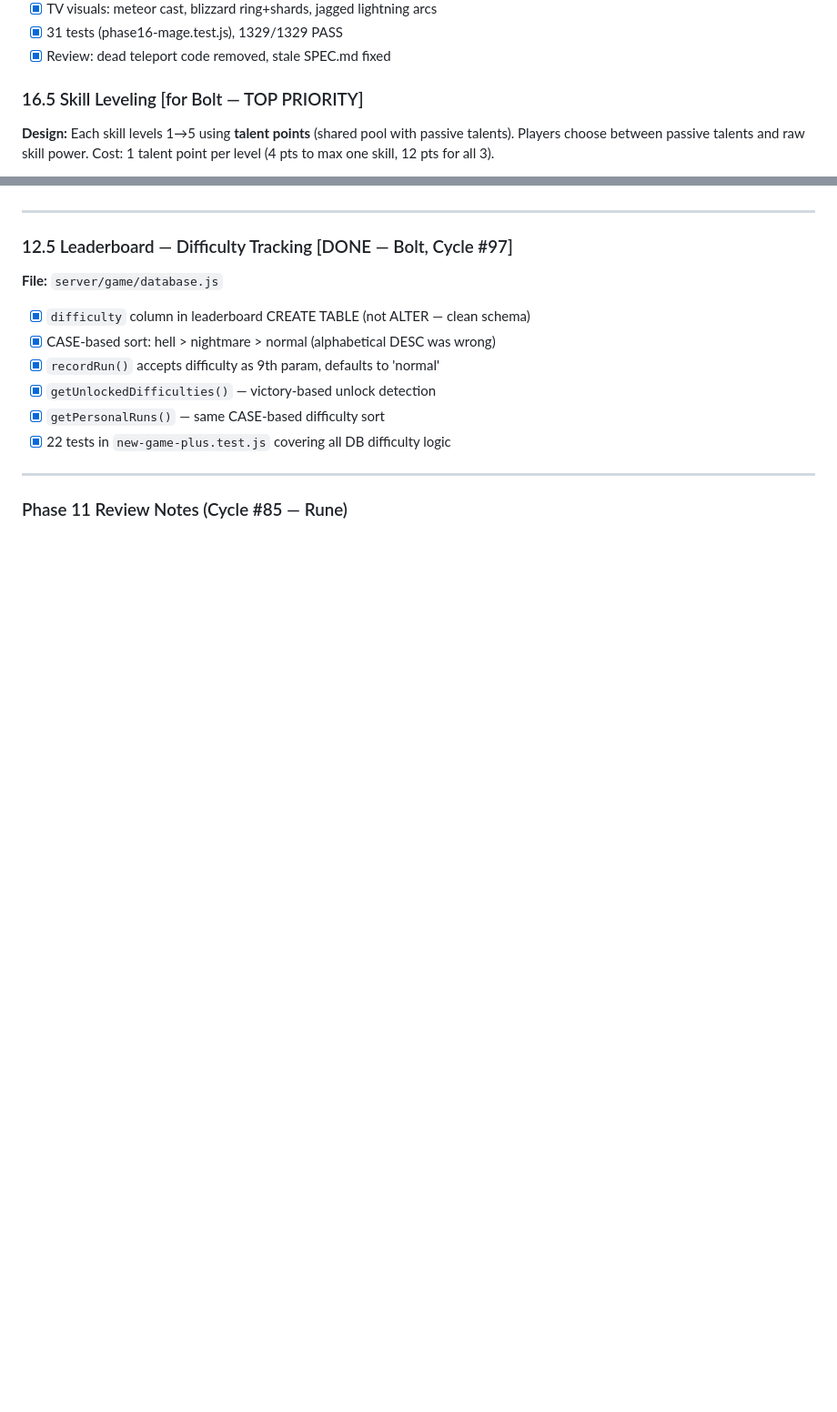
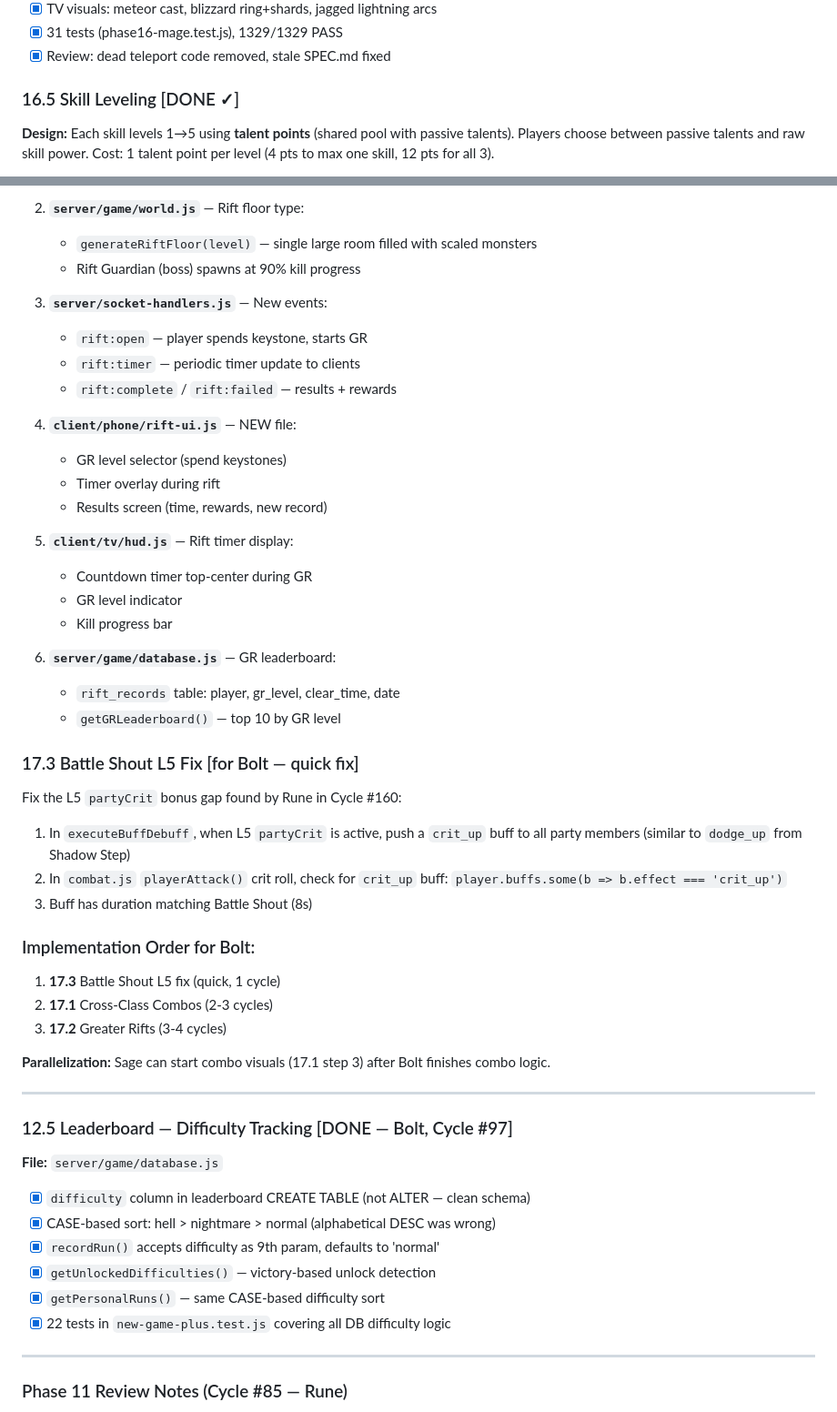
Before and after one commit to Bectly/devloop-rpg-diablo, a Markdown page: TODO.md, 2 parts joined by grey strips. Shown at 91% size. Drawn GitHub-style; blank space fills up the shorter version.

Commit message:
Cycle #161: Aria (architect) — Phase 16 COMPLETE, Phase 17 plan (co-op combos, greater rifts, Battle Shout L5 fix)
Co-Authored-By: Claude Opus 4.6 <noreply@anthropic.com>

```diff
--- a/TODO.md
+++ b/TODO.md
@@ -1751,7 +1751,7 @@ This lets TV client differentiate friendly wolves visually.
 - [x] 31 tests (phase16-mage.test.js), 1329/1329 PASS
 - [x] Review: dead teleport code removed, stale SPEC.md fixed
 
-### 16.5 Skill Leveling [for Bolt — TOP PRIORITY]
+### 16.5 Skill Leveling [DONE ✓]
 
 **Design:** Each skill levels 1→5 using **talent points** (shared pool with passive talents). Players choose between passive talents and raw skill power. Cost: 1 talent point per level (4 pts to max one skill, 12 pts for all 3).
 
@@ -1902,3 +1963,39 @@ This lets TV client differentiate friendly wolves visually.
+2. **`server/game/world.js`** — Rift floor type:
+   - `generateRiftFloor(level)` — single large room filled with scaled monsters
+   - Rift Guardian (boss) spawns at 90% kill progress
+
+3. **`server/socket-handlers.js`** — New events:
+   - `rift:open` — player spends keystone, starts GR
+   - `rift:timer` — periodic timer update to clients
+   - `rift:complete` / `rift:failed` — results + rewards
+
+4. **`client/phone/rift-ui.js`** — NEW file:
+   - GR level selector (spend keystones)
+   - Timer overlay during rift
+   - Results screen (time, rewards, new record)
+
+5. **`client/tv/hud.js`** — Rift timer display:
+   - Countdown timer top-center during GR
+   - GR level indicator
+   - Kill progress bar
+
+6. **`server/game/database.js`** — GR leaderboard:
+   - `rift_records` table: player, gr_level, clear_time, date
+   - `getGRLeaderboard()` — top 10 by GR level
+
+### 17.3 Battle Shout L5 Fix [for Bolt — quick fix]
+
+Fix the L5 `partyCrit` bonus gap found by Rune in Cycle #160:
+1. In `executeBuffDebuff`, when L5 `partyCrit` is active, push a `crit_up` buff to all party members (similar to `dodge_up` from Shadow Step)
+2. In `combat.js` `playerAttack()` crit roll, check for `crit_up` buff: `player.buffs.some(b => b.effect === 'crit_up')`
+3. Buff has duration matching Battle Shout (8s)
+
+### Implementation Order for Bolt:
+1. **17.3** Battle Shout L5 fix (quick, 1 cycle)
+2. **17.1** Cross-Class Combos (2-3 cycles)
+3. **17.2** Greater Rifts (3-4 cycles)
+
+**Parallelization:** Sage can start combo visuals (17.1 step 3) after Bolt finishes combo logic.
 
 ---
 
```
Also changed, not shown: other parts of TODO.md (+64 -3 lines), DEVLOG.md (+12 -0 lines).
